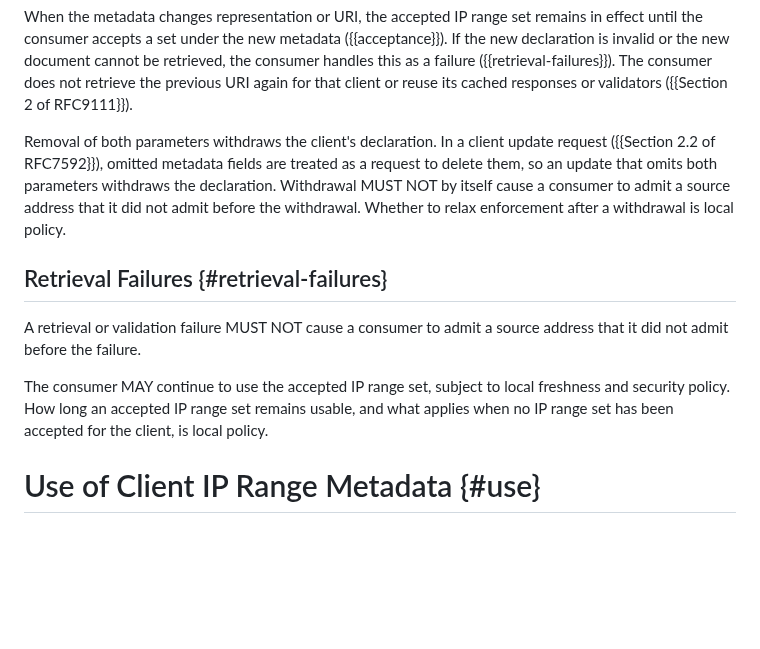
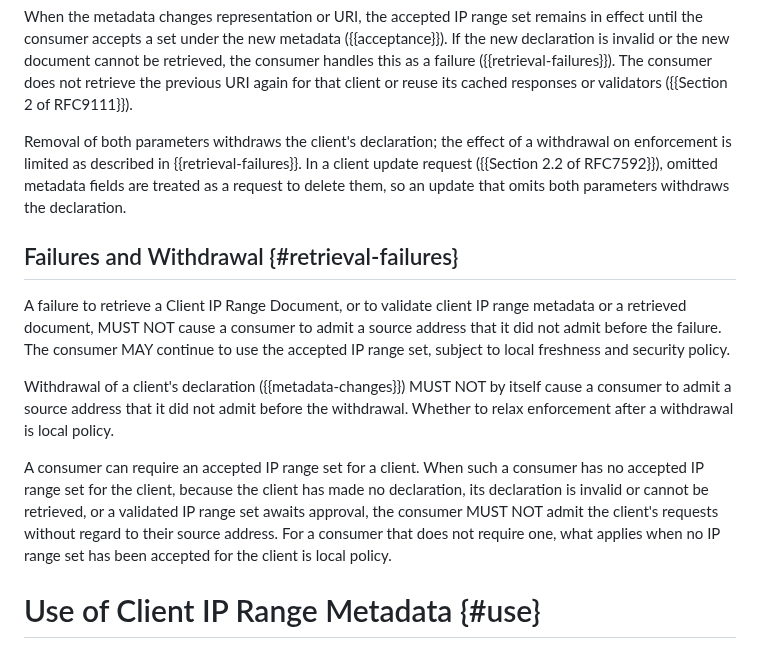
Before and after one commit to mcguinness/draft-mcguinness-oauth-client-ip-ranges, a Markdown page: draft-mcguinness-oauth-client-ip-ranges.md, the part around the change. Drawn GitHub-style; blank space fills up the shorter version.

Commit message:
Keep required enforcement in effect when no set is accepted
Section 4.5 left the case of no accepted IP range set to local policy,
and Section 2.4 lets an authorization server ignore invalid IP range
metadata in a Client ID Metadata Document. Together, a broken
declaration could leave a client unenforced at a consumer configured
to enforce IP range sets for it.

Name the consumer that requires an accepted IP range set for a client.
When it has none, because the client made no declaration, the
declaration is invalid or cannot be retrieved, or a validated set
awaits approval, it must not admit the client's requests without
regard to their source address.

Move the withdrawal requirement from Section 4.4 next to the failure
requirement, so the three statements of the invariant share one home,
and make the failure requirement cover by-value metadata explicitly.

```diff
--- a/draft-mcguinness-oauth-client-ip-ranges.md
+++ b/draft-mcguinness-oauth-client-ip-ranges.md
@@ -383,23 +383,33 @@ document cannot be retrieved, the consumer handles this as a failure
 URI again for that client or reuse its cached responses or validators
 ({{Section 2 of RFC9111}}).
 
-Removal of both parameters withdraws the client's declaration. In a
-client update request ({{Section 2.2 of RFC7592}}), omitted metadata
-fields are treated as a request to delete them, so an update that omits
-both parameters withdraws the declaration.
-Withdrawal MUST NOT by itself cause a consumer to admit a source address
-that it did not admit before the withdrawal. Whether to relax
-enforcement after a withdrawal is local policy.
+Removal of both parameters withdraws the client's declaration; the
+effect of a withdrawal on enforcement is limited as described in
+{{retrieval-failures}}. In a client update request
+({{Section 2.2 of RFC7592}}), omitted metadata fields are treated as a
+request to delete them, so an update that omits both parameters
+withdraws the declaration.
 
-## Retrieval Failures {#retrieval-failures}
+## Failures and Withdrawal {#retrieval-failures}
 
-A retrieval or validation failure MUST NOT cause a consumer to admit a
-source address that it did not admit before the failure.
+A failure to retrieve a Client IP Range Document, or to validate client
+IP range metadata or a retrieved document, MUST NOT cause a consumer to
+admit a source address that it did not admit before the failure. The
+consumer MAY continue to use the accepted IP range set, subject to local
+freshness and security policy.
 
-The consumer MAY continue to use the accepted IP range set, subject to
-local freshness and security policy. How long an accepted IP range set
-remains usable, and what applies when no IP range set has been accepted
-for the client, is local policy.
+Withdrawal of a client's declaration ({{metadata-changes}}) MUST NOT by
+itself cause a consumer to admit a source address that it did not admit
+before the withdrawal. Whether to relax enforcement after a withdrawal
+is local policy.
+
+A consumer can require an accepted IP range set for a client. When such
+a consumer has no accepted IP range set for the client, because the
+client has made no declaration, its declaration is invalid or cannot be
+retrieved, or a validated IP range set awaits approval, the consumer
+MUST NOT admit the client's requests without regard to their source
+address. For a consumer that does not require one, what applies when no
+IP range set has been accepted for the client is local policy.
 
 # Use of Client IP Range Metadata {#use}
 
```
